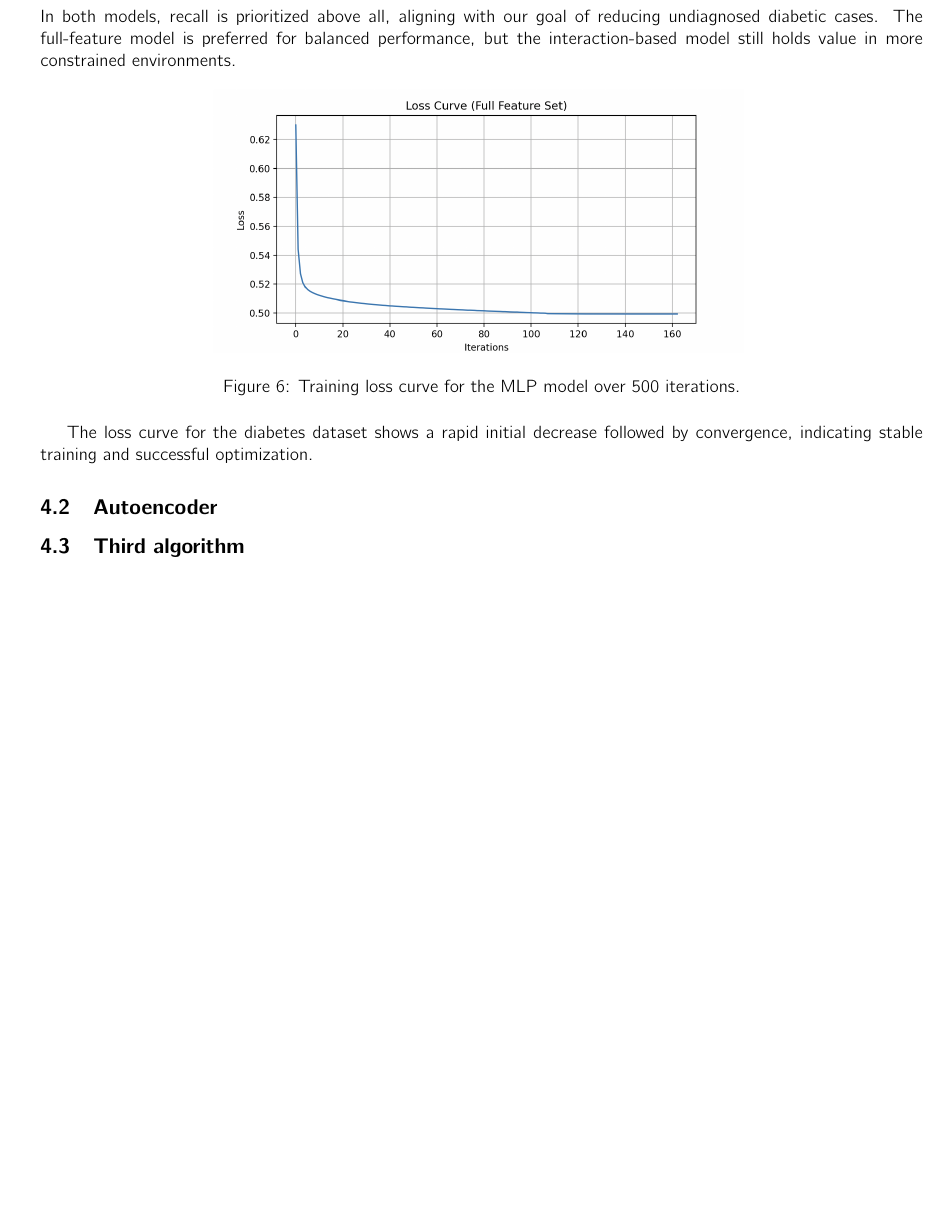
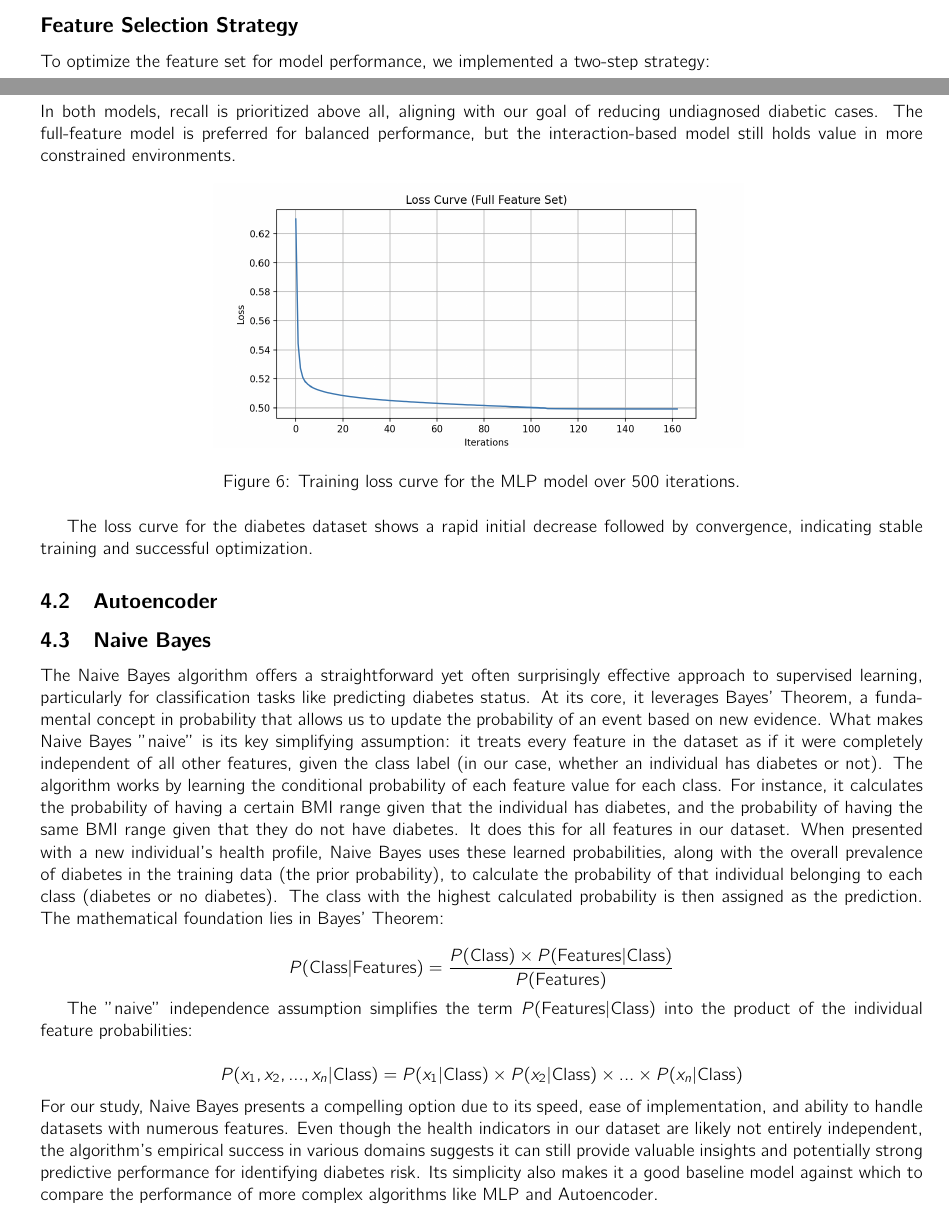
Before and after one commit to eljesa-kqiku/machine-learning-seminar-project, a LaTeX document (report/main.tex, which reads report/sections/implementimi.tex, report/sections/pergatitja.tex): part of page 17 of 17 before the commit and two parts of pages 9 and 18 of 19 after it, the two joined at a grey line, cut at the place of the change, the shorter picture padded with empty space. Compiled offline with pdfLaTeX.

Commit message:
added detailed naive bayes description

```diff
--- a/report/sections/implementimi.tex
+++ b/report/sections/implementimi.tex
@@ -156,4 +156,14 @@ The loss curve for the diabetes dataset shows a rapid initial decrease followed
 
 \subsection{Autoencoder}
 
-\subsection{Third algorithm}
+\subsection{Naive Bayes}
+The Naive Bayes algorithm offers a straightforward yet often surprisingly effective approach to supervised learning, particularly for classification tasks like predicting diabetes status. At its core, it leverages Bayes' Theorem, a fundamental concept in probability that allows us to update the probability of an event based on new evidence. What makes Naive Bayes "naive" is its key simplifying assumption: it treats every feature in the dataset as if it were completely independent of all other features, given the class label (in our case, whether an individual has diabetes or not).
+The algorithm works by learning the conditional probability of each feature value for each class. For instance, it calculates the probability of having a certain BMI range given that the individual has diabetes, and the probability of having the same BMI range given that they do not have diabetes. It does this for all features in our dataset. When presented with a new individual's health profile, Naive Bayes uses these learned probabilities, along with the overall prevalence of diabetes in the training data (the prior probability), to calculate the probability of that individual belonging to each class (diabetes or no diabetes). The class with the highest calculated probability is then assigned as the prediction.
+The mathematical foundation lies in Bayes' Theorem:
+
+$$P(\text{Class}|\text{Features}) = \frac{P(\text{Class}) \times P(\text{Features}|\text{Class})}{P(\text{Features})}$$
+
+The "naive" independence assumption simplifies the term $P(\text{Features}|\text{Class})$ into the product of the individual feature probabilities:
+
+$$P(x_1, x_2, ..., x_n|\text{Class}) = P(x_1|\text{Class}) \times P(x_2|\text{Class}) \times ... \times P(x_n|\text{Class})$$
+For our study, Naive Bayes presents a compelling option due to its speed, ease of implementation, and ability to handle datasets with numerous features. Even though the health indicators in our dataset are likely not entirely independent, the algorithm's empirical success in various domains suggests it can still provide valuable insights and potentially strong predictive performance for identifying diabetes risk. Its simplicity also makes it a good baseline model against which to compare the performance of more complex algorithms like MLP and Autoencoder.
--- a/report/sections/pergatitja.tex
+++ b/report/sections/pergatitja.tex
@@ -42,6 +42,7 @@ Education  & Income     & 0.460565 \\
 \caption{Feature pairs with correlation $c > |0.45|$}
 \label{table:correlation-filtered}
 \end{table}
-% \subsection{hej}
-% To address weak correlation with the target variable, we will remove features exhibiting an absolute Pearson correlation coefficient of less than 0.1 with the 'Diabetes_binary' column. This step aims to eliminate features with a minimal linear relationship to the outcome we are trying to predict, potentially reducing noise and simplifying the model.
+\\
+\subsection*{Feature Selection Strategy}
+To optimize the feature set for model performance, we implemented a two-step strategy:
 
```
Also changed, not shown: code/afterCorrelation.py (+15 -11 lines), report/main.pdf, report/sections/pergatitja.tex (17 more changed lines), 1 other file.
